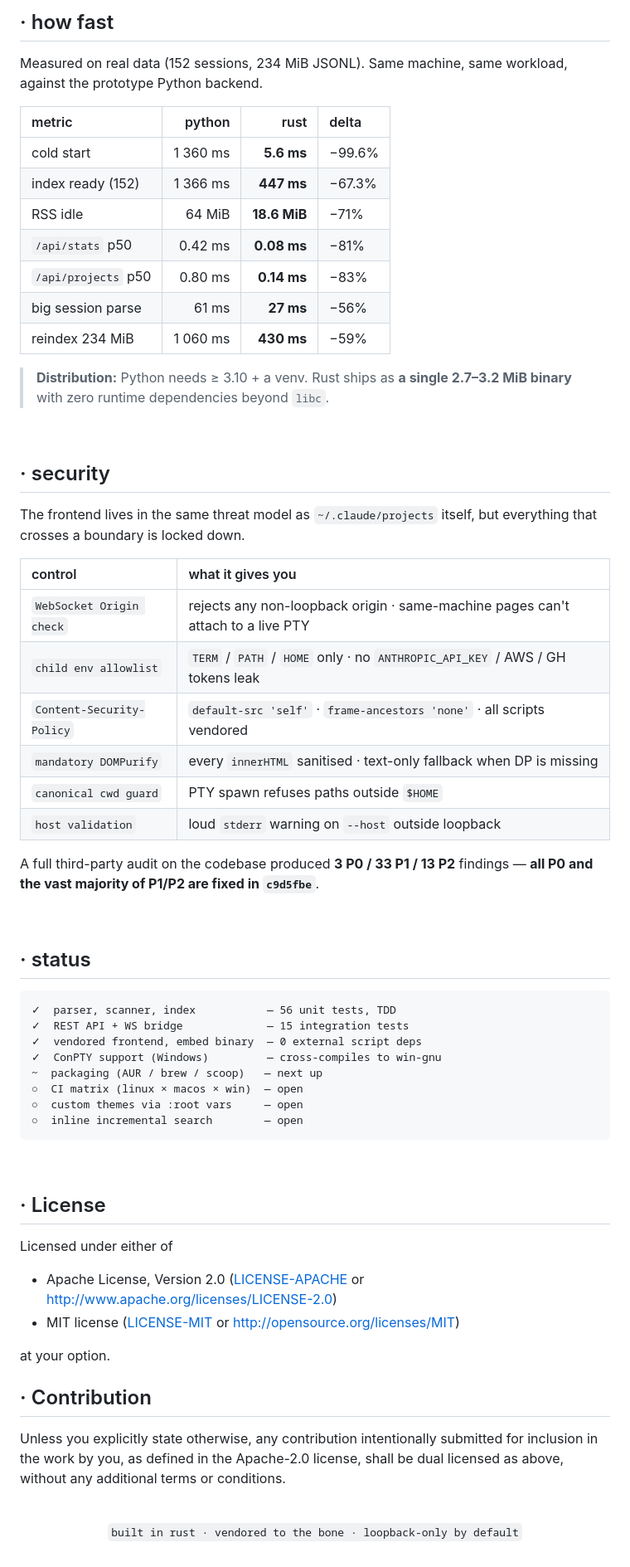
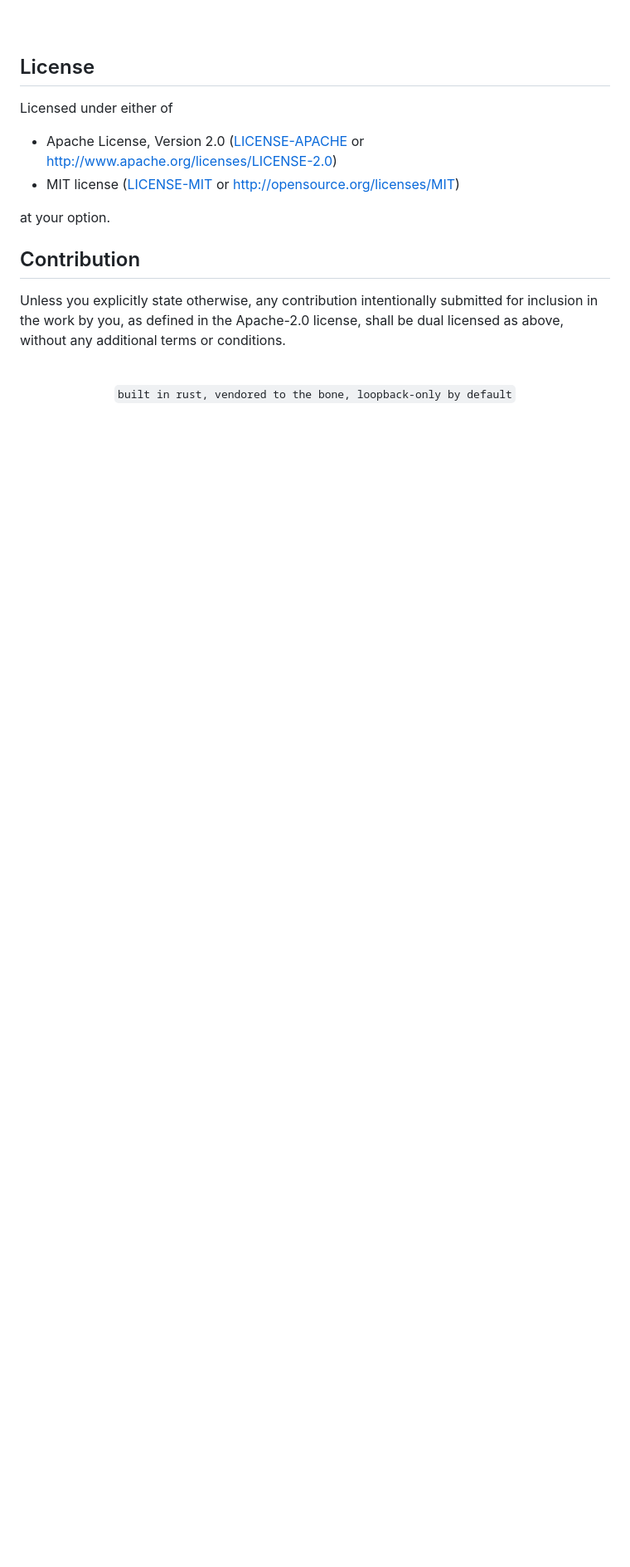
Before and after one commit to intjiraya/constellation, a Markdown page: README.md, the part around one of its changes. Shown at 83% size. Rendered like a GitHub page; blank space fills up the shorter version.

Commit message:
docs: trim README

````diff
--- a/README.md
+++ b/README.md
@@ -165,61 +117,7 @@ sequenceDiagram
 
 <br>
 
-## · how fast
-
-Measured on real data (152 sessions, 234 MiB JSONL).
-Same machine, same workload, against the prototype Python backend.
-
-| metric              |   python |          rust | delta  |
-| :------------------ | -------: | ------------: | :----- |
-| cold start          | 1 360 ms |    **5.6 ms** | −99.6% |
-| index ready (152)   | 1 366 ms |    **447 ms** | −67.3% |
-| RSS idle            |   64 MiB |  **18.6 MiB** | −71%   |
-| `/api/stats` p50    |  0.42 ms |   **0.08 ms** | −81%   |
-| `/api/projects` p50 |  0.80 ms |   **0.14 ms** | −83%   |
-| big session parse   |    61 ms |     **27 ms** | −56%   |
-| reindex 234 MiB     | 1 060 ms |    **430 ms** | −59%   |
-
-> **Distribution:** Python needs ≥ 3.10 + a venv. Rust ships as **a single
-> 2.7–3.2 MiB binary** with zero runtime dependencies beyond `libc`.
-
-<br>
-
-## · security
-
-The frontend lives in the same threat model as `~/.claude/projects` itself,
-but everything that crosses a boundary is locked down.
-
-| control                     | what it gives you                                                               |
-| :-------------------------- | :------------------------------------------------------------------------------ |
-| `WebSocket Origin check`    | rejects any non-loopback origin · same-machine pages can't attach to a live PTY |
-| `child env allowlist`       | `TERM` / `PATH` / `HOME` only · no `ANTHROPIC_API_KEY` / AWS / GH tokens leak   |
-| `Content-Security-Policy`   | `default-src 'self'` · `frame-ancestors 'none'` · all scripts vendored          |
-| `mandatory DOMPurify`       | every `innerHTML` sanitised · text-only fallback when DP is missing             |
-| `canonical cwd guard`       | PTY spawn refuses paths outside `$HOME`                                         |
-| `host validation`           | loud `stderr` warning on `--host` outside loopback                              |
-
-A full third-party audit on the codebase produced **3 P0 / 33 P1 / 13 P2** findings —
-**all P0 and the vast majority of P1/P2 are fixed in `c9d5fbe`**.
-
-<br>
-
-## · status
-
-```
-✓  parser, scanner, index           — 56 unit tests, TDD
-✓  REST API + WS bridge             — 15 integration tests
-✓  vendored frontend, embed binary  — 0 external script deps
-✓  ConPTY support (Windows)         — cross-compiles to win-gnu
-~  packaging (AUR / brew / scoop)   — next up
-○  CI matrix (linux × macos × win)  — open
-○  custom themes via :root vars     — open
-○  inline incremental search        — open
-```
-
-<br>
-
-## · License
+## License
 
 Licensed under either of
 
@@ -230,7 +128,7 @@ Licensed under either of
 
 at your option.
 
-## · Contribution
+## Contribution
 
 Unless you explicitly state otherwise, any contribution intentionally submitted
 for inclusion in the work by you, as defined in the Apache-2.0 license, shall be
@@ -239,6 +137,6 @@ dual licensed as above, without any additional terms or conditions.
 <br>
 <div align="center">
 
-`built in rust · vendored to the bone · loopback-only by default`
+`built in rust, vendored to the bone, loopback-only by default`
 
 </div>
````
Also changed, not shown: other parts of README.md (+32 -80 lines).
